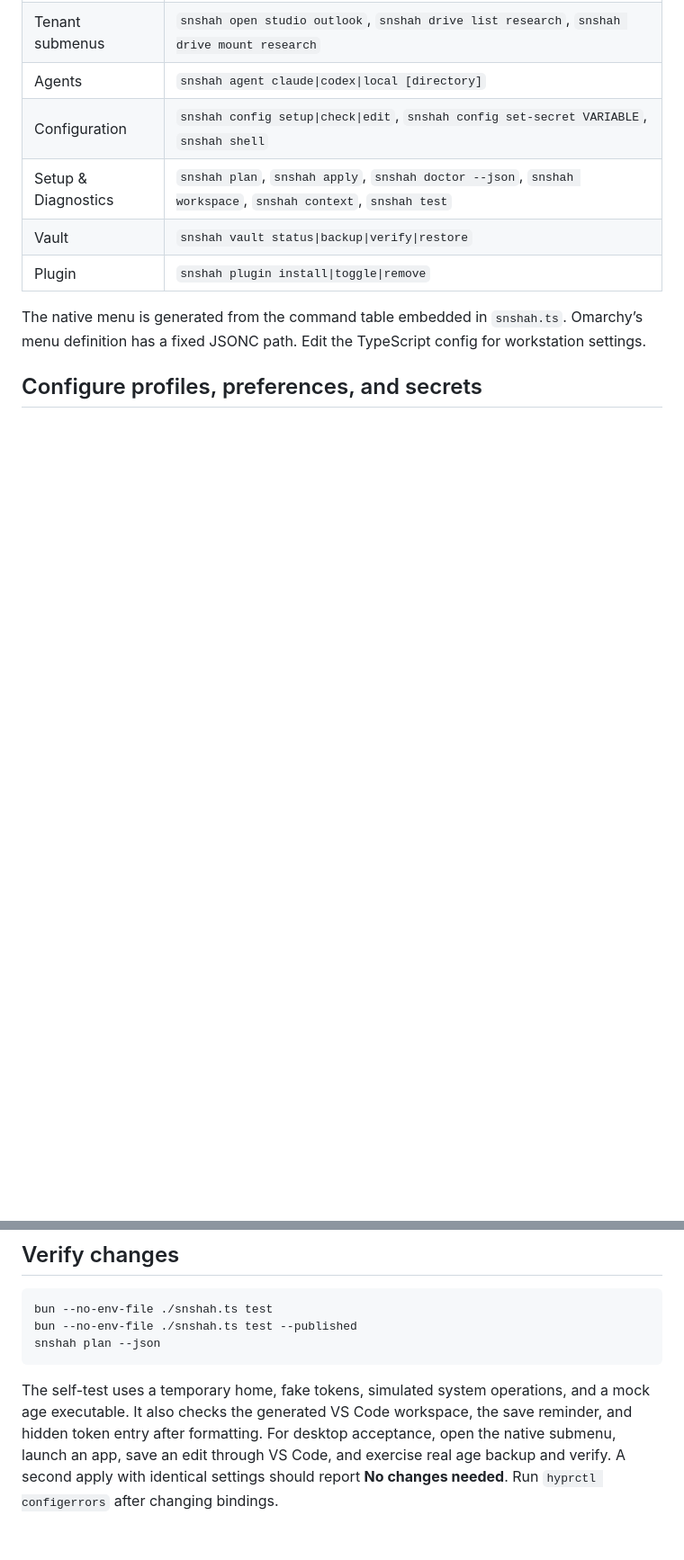
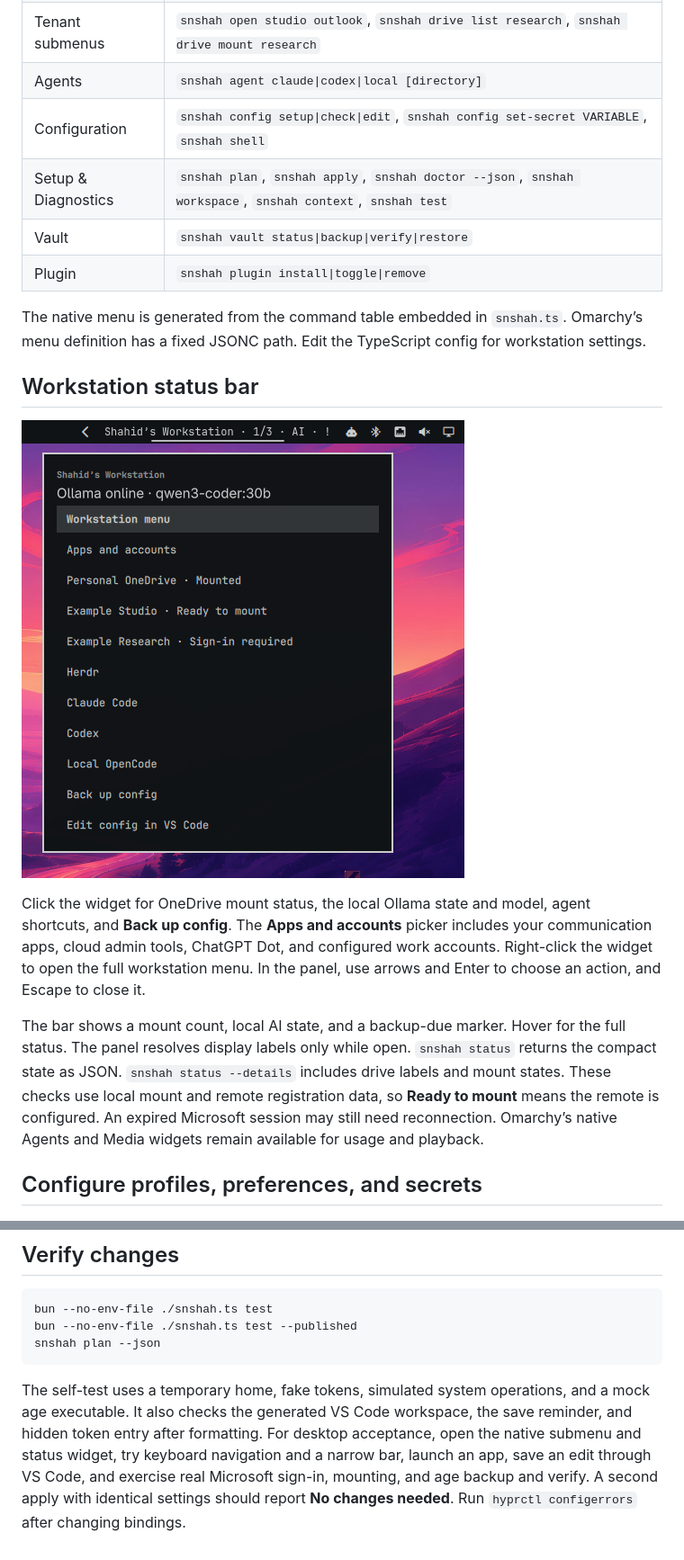
Before and after one commit to shah/workshop, a Markdown page: README.md, 2 parts joined by grey strips. Shown at 90% size. Rendered like a GitHub page; pictures changed too: docs/panel.png (added); blank space fills up the shorter version.

````diff
--- a/README.md
+++ b/README.md
@@ -44,6 +64,14 @@ Use the arrow keys and Enter, or type to filter. **Open → Accounts by name** r
 | Plugin | `snshah plugin install\|toggle\|remove` |
 
 The native menu is generated from the command table embedded in `snshah.ts`. Omarchy’s menu definition has a fixed JSONC path. Edit the TypeScript config for workstation settings.
+
+## Workstation status bar
+
+![The Omarchy workstation panel with example mount states](docs/panel.png)
+
+Click the widget for OneDrive mount status, the local Ollama state and model, agent shortcuts, and **Back up config**. The **Apps and accounts** picker includes your communication apps, cloud admin tools, ChatGPT Dot, and configured work accounts. Right-click the widget to open the full workstation menu. In the panel, use arrows and Enter to choose an action, and Escape to close it.
+
+The bar shows a mount count, local AI state, and a backup-due marker. Hover for the full status. The panel resolves display labels only while open. `snshah status` returns the compact state as JSON. `snshah status --details` includes drive labels and mount states. These checks use local mount and remote registration data, so **Ready to mount** means the remote is configured. An expired Microsoft session may still need reconnection. Omarchy’s native Agents and Media widgets remain available for usage and playback.
 
 ## Configure profiles, preferences, and secrets
 
@@ -152,4 +197,4 @@ bun --no-env-file ./snshah.ts test --published
 snshah plan --json
 ```
 
-The self-test uses a temporary home, fake tokens, simulated system operations, and a mock age executable. It also checks the generated VS Code workspace, the save reminder, and hidden token entry after formatting. For desktop acceptance, open the native submenu, launch an app, save an edit through VS Code, and exercise real age backup and verify. A second apply with identical settings should report **No changes needed**. Run `hyprctl configerrors` after changing bindings.
+The self-test uses a temporary home, fake tokens, simulated system operations, and a mock age executable. It also checks the generated VS Code workspace, the save reminder, and hidden token entry after formatting. For desktop acceptance, open the native submenu and status widget, try keyboard navigation and a narrow bar, launch an app, save an edit through VS Code, and exercise real Microsoft sign-in, mounting, and age backup and verify. A second apply with identical settings should report **No changes needed**. Run `hyprctl configerrors` after changing bindings.
````
Also changed, not shown: other parts of README.md (+49 -12 lines), AGENTS.md (+6 -4 lines), docs/bar.png (added), docs/menu.png, 1 other file.
